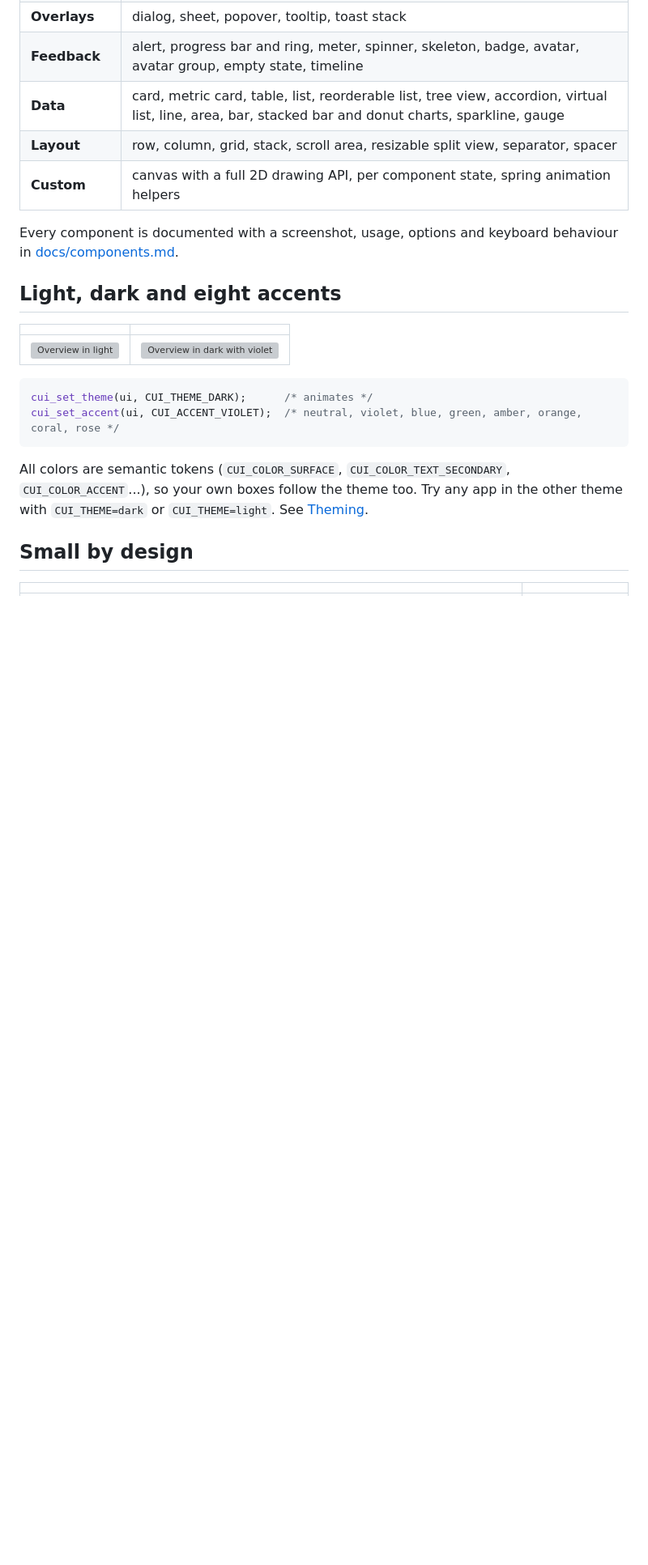
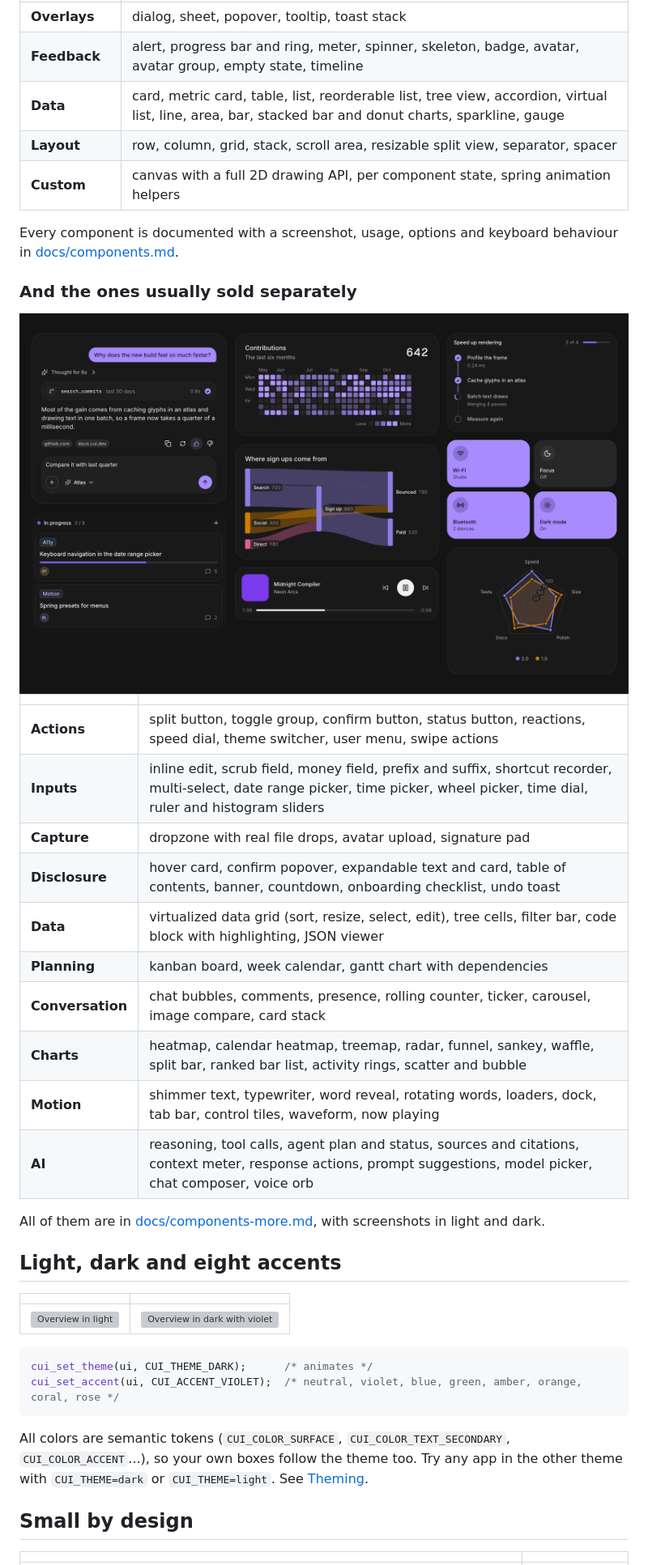
Before and after one commit to Topurrra/CUI, a Markdown page: README.md, the part around one of its changes. Shown at 81% size. Rendered like a GitHub page; pictures changed too: docs/images/showcase/components-pro-dark.png (added); blank space fills up the shorter version; grey boxes are pictures that could not be loaded.

```diff
--- a/README.md
+++ b/README.md
@@ -209,6 +216,25 @@ On Linux you need the X11 development headers (`libx11-dev`). Windows and macOS
 
 Every component is documented with a screenshot, usage, options and keyboard behaviour in [docs/components.md](docs/components.md).
 
+### And the ones usually sold separately
+
+<img src="docs/images/showcase/components-pro-dark.png" alt="A mosaic of the extended CUI components in dark mode">
+
+| | |
+|---|---|
+| **Actions** | split button, toggle group, confirm button, status button, reactions, speed dial, theme switcher, user menu, swipe actions |
+| **Inputs** | inline edit, scrub field, money field, prefix and suffix, shortcut recorder, multi-select, date range picker, time picker, wheel picker, time dial, ruler and histogram sliders |
+| **Capture** | dropzone with real file drops, avatar upload, signature pad |
+| **Disclosure** | hover card, confirm popover, expandable text and card, table of contents, banner, countdown, onboarding checklist, undo toast |
+| **Data** | virtualized data grid (sort, resize, select, edit), tree cells, filter bar, code block with highlighting, JSON viewer |
+| **Planning** | kanban board, week calendar, gantt chart with dependencies |
+| **Conversation** | chat bubbles, comments, presence, rolling counter, ticker, carousel, image compare, card stack |
+| **Charts** | heatmap, calendar heatmap, treemap, radar, funnel, sankey, waffle, split bar, ranked bar list, activity rings, scatter and bubble |
+| **Motion** | shimmer text, typewriter, word reveal, rotating words, loaders, dock, tab bar, control tiles, waveform, now playing |
+| **AI** | reasoning, tool calls, agent plan and status, sources and citations, context meter, response actions, prompt suggestions, model picker, chat composer, voice orb |
+
+All of them are in [docs/components-more.md](docs/components-more.md), with screenshots in light and dark.
+
 ## Light, dark and eight accents
 
 | | |
```
Also changed, not shown: other parts of README.md (+13 -3 lines), docs/integration.md (+3 -2 lines), docs/images/showcase/assistant.png (added), 4 other files.
